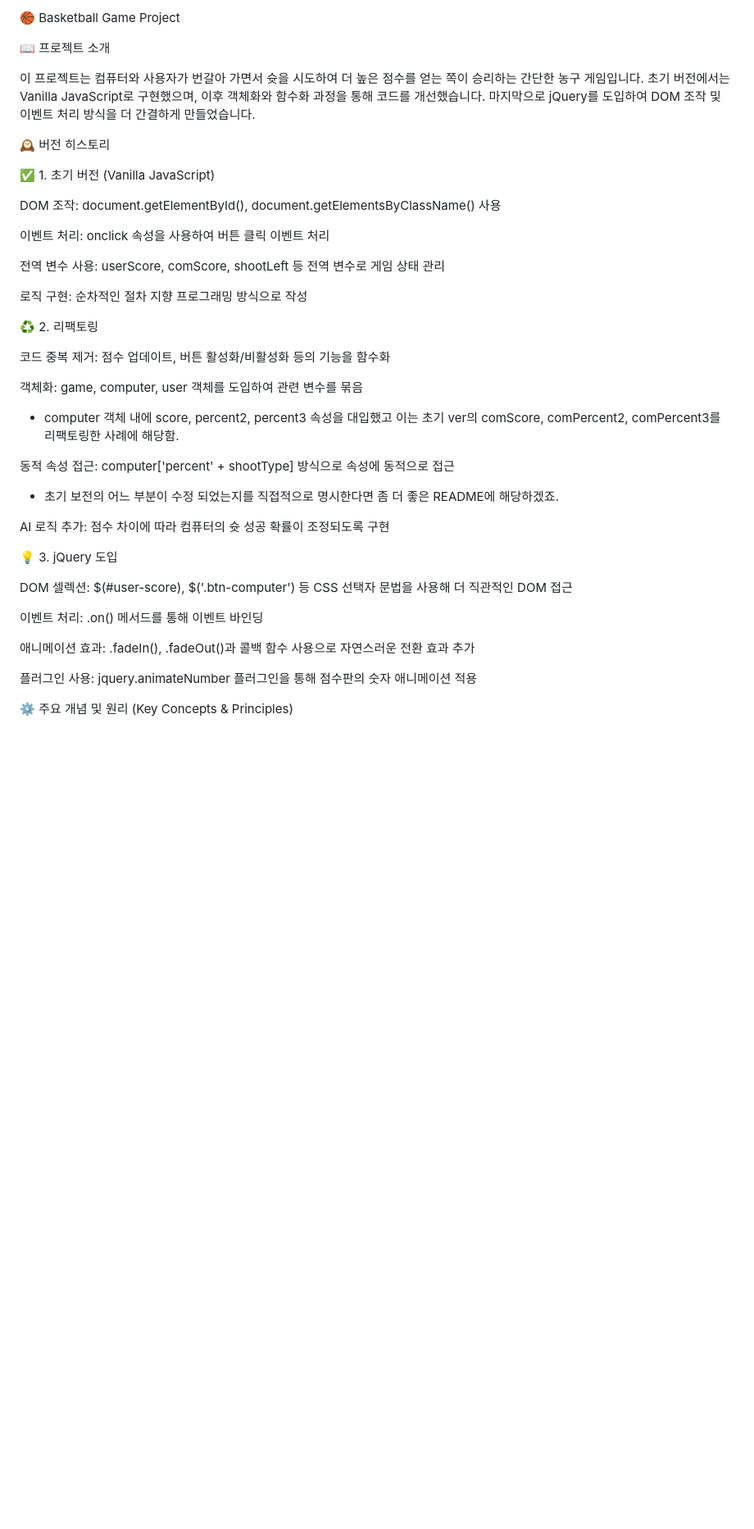
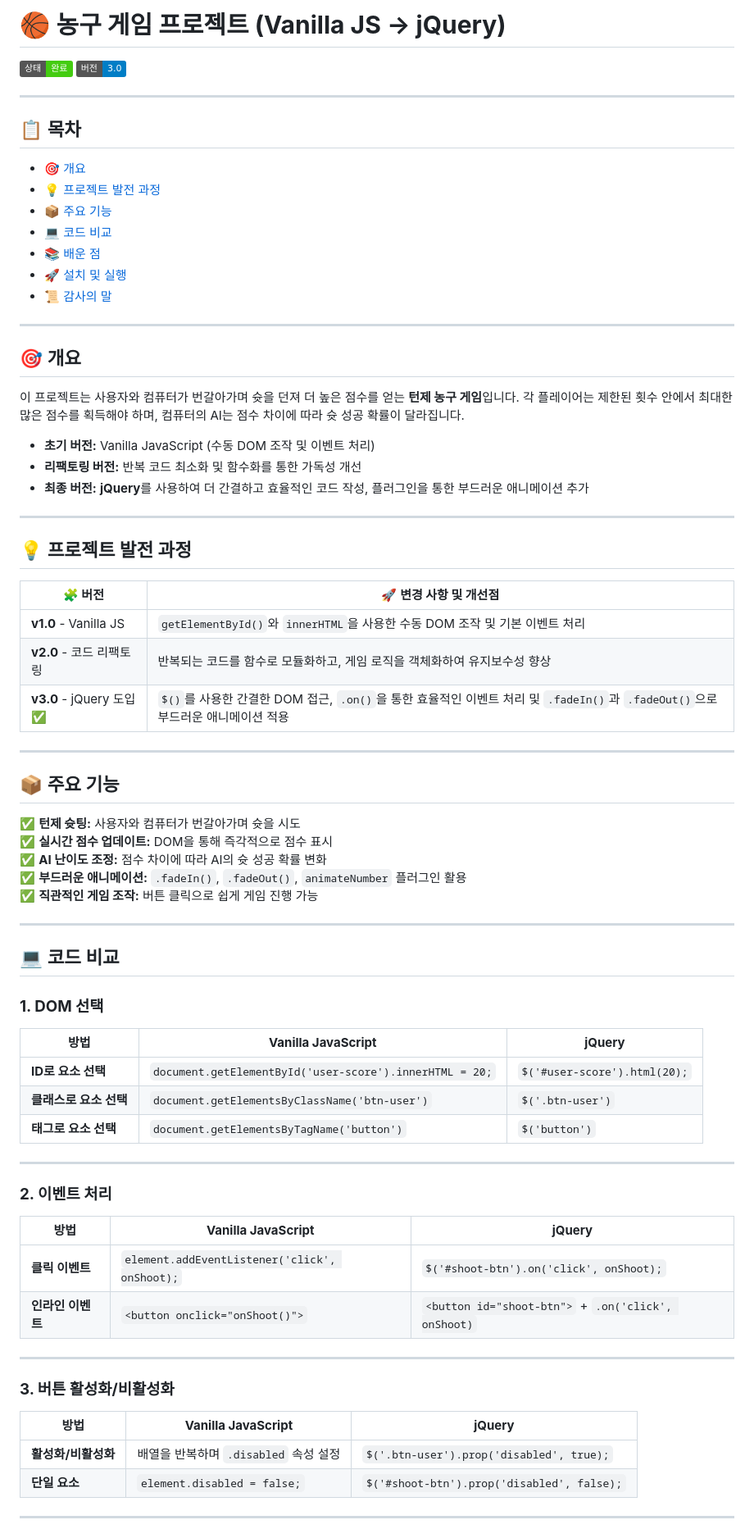
Before and after one commit to sungjm/basketball_game_jquery, a Markdown page: README.md, the part around one of its changes. Shown at 82% size. Drawn GitHub-style; badges without logos; blank space fills up the shorter version.

```diff
--- a/README.md
+++ b/README.md
@@ -1,42 +1,72 @@
-🏀 Basketball Game Project
+# 🏀 **농구 게임 프로젝트 (Vanilla JS → jQuery)**
 
-📖 프로젝트 소개
+![basketball-game](https://img.shields.io/badge/상태-완료-brightgreen) ![version](https://img.shields.io/badge/버전-3.0-blue)
 
-이 프로젝트는 컴퓨터와 사용자가 번갈아 가면서 슛을 시도하여 더 높은 점수를 얻는 쪽이 승리하는 간단한 농구 게임입니다. 초기 버전에서는 Vanilla JavaScript로 구현했으며, 이후 객체화와 함수화 과정을 통해 코드를 개선했습니다. 마지막으로 jQuery를 도입하여 DOM 조작 및 이벤트 처리 방식을 더 간결하게 만들었습니다.
+---
 
-🕰️ 버전 히스토리
+## 📋 **목차**
+- [🎯 개요](#-개요)
+- [💡 프로젝트 발전 과정](#-프로젝트-발전-과정)
+- [📦 주요 기능](#-주요-기능)
+- [💻 코드 비교](#-코드-비교)
+- [📚 배운 점](#-배운-점)
+- [🚀 설치 및 실행](#-설치-및-실행)
+- [📜 감사의 말](#-감사의-말)
 
-✅ 1. 초기 버전 (Vanilla JavaScript)
+---
 
-DOM 조작: document.getElementById(), document.getElementsByClassName() 사용
+## 🎯 **개요**
+이 프로젝트는 사용자와 컴퓨터가 번갈아가며 슛을 던져 더 높은 점수를 얻는 **턴제 농구 게임**입니다. 각 플레이어는 제한된 횟수 안에서 최대한 많은 점수를 획득해야 하며, 컴퓨터의 AI는 점수 차이에 따라 슛 성공 확률이 달라집니다.
 
-이벤트 처리: onclick 속성을 사용하여 버튼 클릭 이벤트 처리
+- **초기 버전:** Vanilla JavaScript (수동 DOM 조작 및 이벤트 처리)
+- **리팩토링 버전:** 반복 코드 최소화 및 함수화를 통한 가독성 개선
+- **최종 버전:** **jQuery**를 사용하여 더 간결하고 효율적인 코드 작성, 플러그인을 통한 부드러운 애니메이션 추가
 
-전역 변수 사용: userScore, comScore, shootLeft 등 전역 변수로 게임 상태 관리
+---
 
-로직 구현: 순차적인 절차 지향 프로그래밍 방식으로 작성
+## 💡 **프로젝트 발전 과정**
 
-♻️ 2. 리팩토링
+| 🧩 **버전** | 🚀 **변경 사항 및 개선점** |
+|-------------|----------------------------|
+| **v1.0** - Vanilla JS | `getElementById()`와 `innerHTML`을 사용한 수동 DOM 조작 및 기본 이벤트 처리 |
+| **v2.0** - 코드 리팩토링 | 반복되는 코드를 함수로 모듈화하고, 게임 로직을 객체화하여 유지보수성 향상 |
+| **v3.0** - jQuery 도입 ✅ | `$()`를 사용한 간결한 DOM 접근, `.on()`을 통한 효율적인 이벤트 처리 및 `.fadeIn()`과 `.fadeOut()`으로 부드러운 애니메이션 적용 |
 
-코드 중복 제거: 점수 업데이트, 버튼 활성화/비활성화 등의 기능을 함수화
+---
 
-객체화: game, computer, user 객체를 도입하여 관련 변수를 묶음
-- computer 객체 내에 score, percent2, percent3 속성을 대입했고 이는 초기 ver의 comScore, comPercent2, comPercent3를 리팩토링한 사례에 해당함.
+## 📦 **주요 기능**
+✅ **턴제 슛팅:** 사용자와 컴퓨터가 번갈아가며 슛을 시도
+✅ **실시간 점수 업데이트:** DOM을 통해 즉각적으로 점수 표시
+✅ **AI 난이도 조정:** 점수 차이에 따라 AI의 슛 성공 확률 변화
+✅ **부드러운 애니메이션:** `.fadeIn()`, `.fadeOut()`, `animateNumber` 플러그인 활용
+✅ **직관적인 게임 조작:** 버튼 클릭으로 쉽게 게임 진행 가능
 
-동적 속성 접근: computer['percent' + shootType] 방식으로 속성에 동적으로 접근
-- 초기 보전의 어느 부분이 수정 되었는지를 직접적으로 명시한다면 좀 더 좋은 README에 해당하겠죠.
+---
 
-AI 로직 추가: 점수 차이에 따라 컴퓨터의 슛 성공 확률이 조정되도록 구현
+## 💻 **코드 비교**
 
-💡 3. jQuery 도입
+### **1. DOM 선택**
+| **방법** | **Vanilla JavaScript** | **jQuery** |
+|----------|------------------------|------------|
+| **ID로 요소 선택** | `document.getElementById('user-score').innerHTML = 20;` | `$('#user-score').html(20);` |
+| **클래스로 요소 선택** | `document.getElementsByClassName('btn-user')` | `$('.btn-user')` |
+| **태그로 요소 선택** | `document.getElementsByTagName('button')` | `$('button')` |
 
-DOM 셀렉션: $(#user-score), $('.btn-computer') 등 CSS 선택자 문법을 사용해 더 직관적인 DOM 접근
+---
 
-이벤트 처리: .on() 메서드를 통해 이벤트 바인딩
+### **2. 이벤트 처리**
+| **방법** | **Vanilla JavaScript** | **jQuery** |
+|----------|------------------------|------------|
+| **클릭 이벤트** | `element.addEventListener('click', onShoot);` | `$('#shoot-btn').on('click', onShoot);` |
+| **인라인 이벤트** | `<button onclick="onShoot()">` | `<button id="shoot-btn">` + `.on('click', onShoot)` |
 
-애니메이션 효과: .fadeIn(), .fadeOut()과 콜백 함수 사용으로 자연스러운 전환 효과 추가
+---
 
-플러그인 사용: jquery.animateNumber 플러그인을 통해 점수판의 숫자 애니메이션 적용
+### **3. 버튼 활성화/비활성화**
+| **방법** | **Vanilla JavaScript** | **jQuery** |
+|----------|------------------------|------------|
+| **활성화/비활성화** | 배열을 반복하며 `.disabled` 속성 설정 | `$('.btn-user').prop('disabled', true);` |
+| **단일 요소** | `element.disabled = false;` | `$('#shoot-btn').prop('disabled', false);` |
 
-⚙️ 주요 개념 및 원리 (Key Concepts & Principles)
+---
 
```
Also changed, not shown: other parts of README.md (+69 -70 lines).
